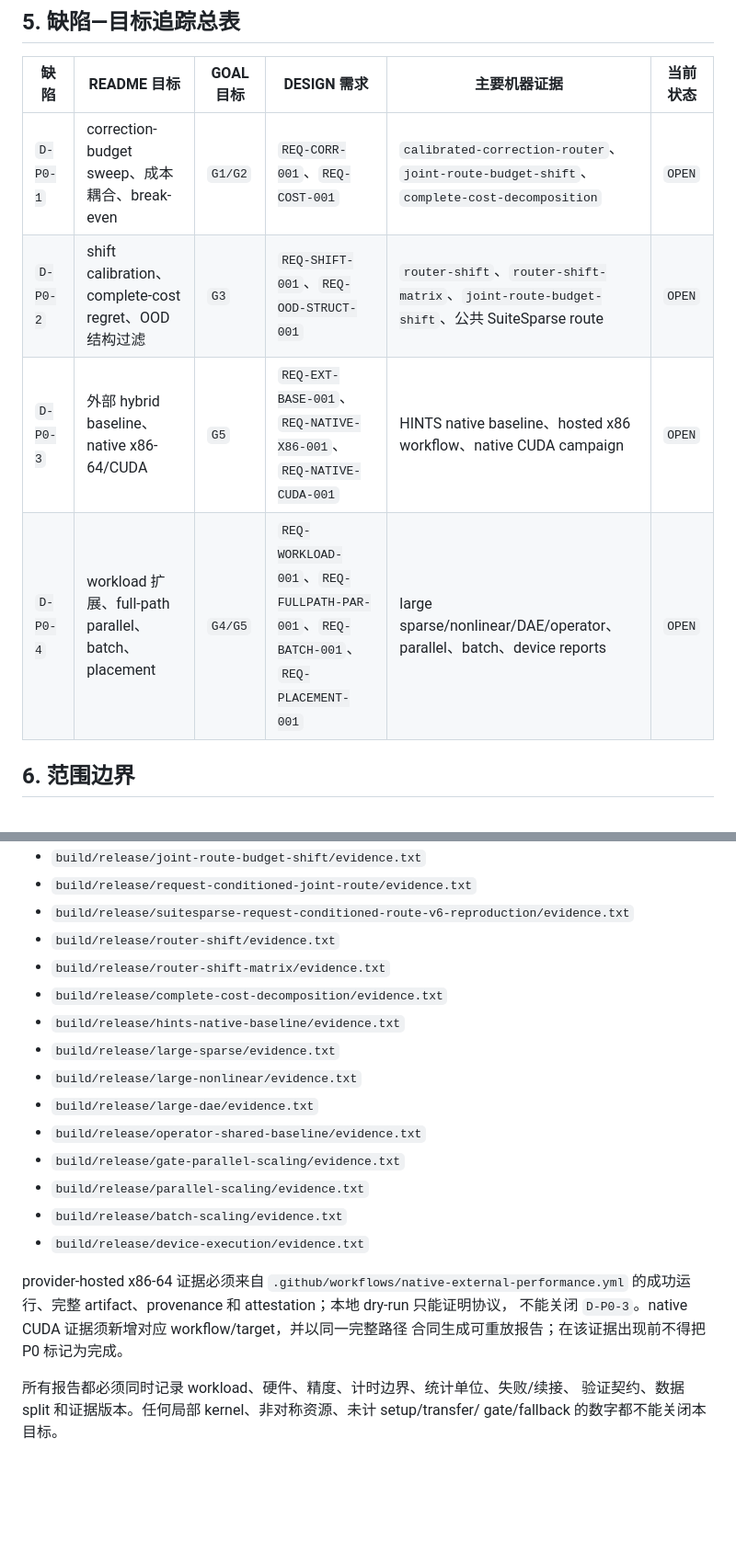
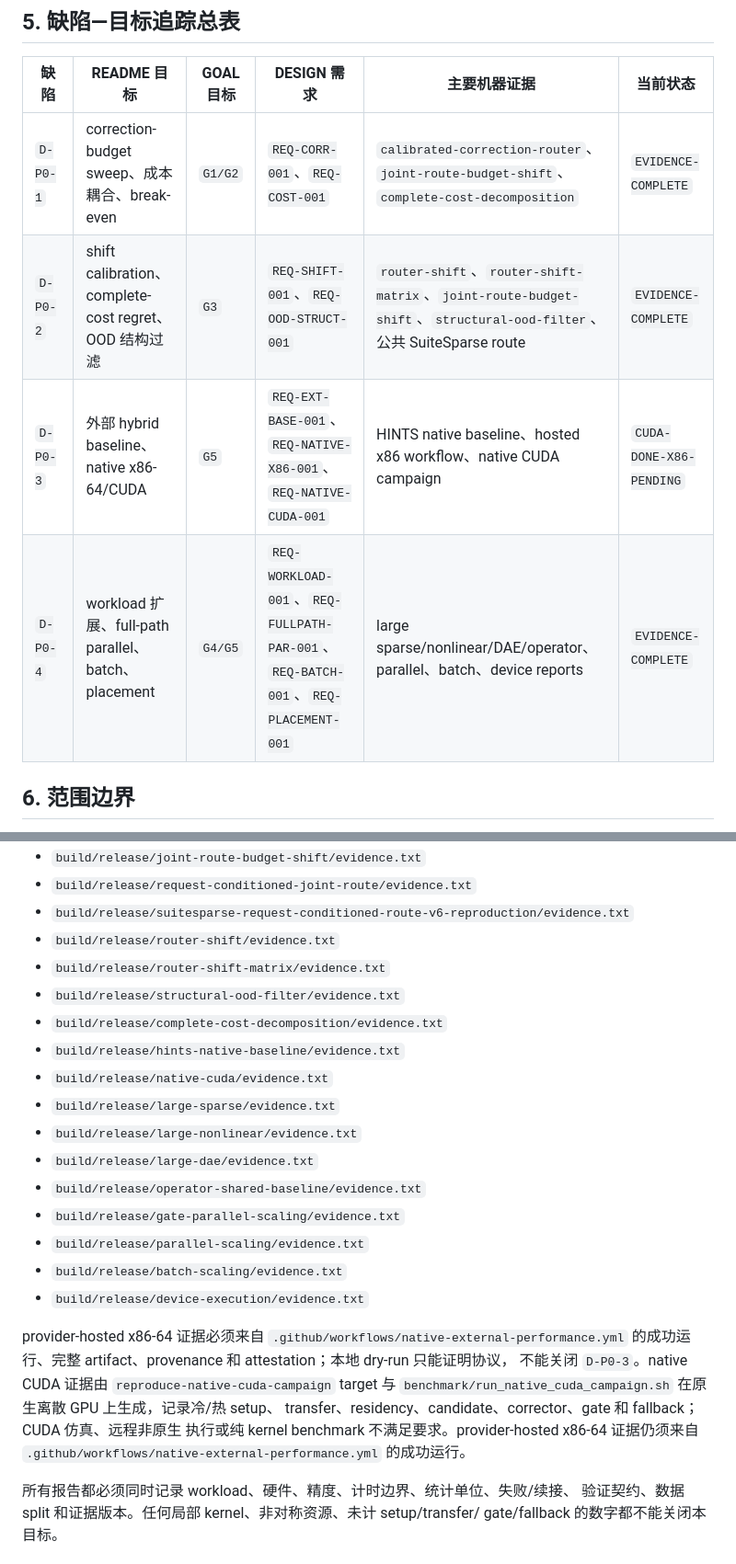
Before and after one commit to ecnu-jianqi-shi/smave-ai-solver, a Markdown page: GOAL.md, 2 parts joined by grey strips. Shown at 92% size. Rendered like a GitHub page; blank space fills up the shorter version.

Commit message:
docs: update GOAL/DESIGN defect tracking with structural-ood-filter + native-cuda evidence

```diff
--- a/GOAL.md
+++ b/GOAL.md
@@ -179,10 +179,10 @@ Modelica、Simulink、FMI、SSP 和复杂 hybrid semantics 只在它们产生新
 
 | 缺陷 | README 目标 | GOAL 目标 | DESIGN 需求 | 主要机器证据 | 当前状态 |
 |---|---|---|---|---|---|
-| `D-P0-1` | correction-budget sweep、成本耦合、break-even | `G1/G2` | `REQ-CORR-001`、`REQ-COST-001` | `calibrated-correction-router`、`joint-route-budget-shift`、`complete-cost-decomposition` | `OPEN` |
-| `D-P0-2` | shift calibration、complete-cost regret、OOD 结构过滤 | `G3` | `REQ-SHIFT-001`、`REQ-OOD-STRUCT-001` | `router-shift`、`router-shift-matrix`、`joint-route-budget-shift`、公共 SuiteSparse route | `OPEN` |
-| `D-P0-3` | 外部 hybrid baseline、native x86-64/CUDA | `G5` | `REQ-EXT-BASE-001`、`REQ-NATIVE-X86-001`、`REQ-NATIVE-CUDA-001` | HINTS native baseline、hosted x86 workflow、native CUDA campaign | `OPEN` |
-| `D-P0-4` | workload 扩展、full-path parallel、batch、placement | `G4/G5` | `REQ-WORKLOAD-001`、`REQ-FULLPATH-PAR-001`、`REQ-BATCH-001`、`REQ-PLACEMENT-001` | large sparse/nonlinear/DAE/operator、parallel、batch、device reports | `OPEN` |
+| `D-P0-1` | correction-budget sweep、成本耦合、break-even | `G1/G2` | `REQ-CORR-001`、`REQ-COST-001` | `calibrated-correction-router`、`joint-route-budget-shift`、`complete-cost-decomposition` | `EVIDENCE-COMPLETE` |
+| `D-P0-2` | shift calibration、complete-cost regret、OOD 结构过滤 | `G3` | `REQ-SHIFT-001`、`REQ-OOD-STRUCT-001` | `router-shift`、`router-shift-matrix`、`joint-route-budget-shift`、`structural-ood-filter`、公共 SuiteSparse route | `EVIDENCE-COMPLETE` |
+| `D-P0-3` | 外部 hybrid baseline、native x86-64/CUDA | `G5` | `REQ-EXT-BASE-001`、`REQ-NATIVE-X86-001`、`REQ-NATIVE-CUDA-001` | HINTS native baseline、hosted x86 workflow、native CUDA campaign | `CUDA-DONE-X86-PENDING` |
+| `D-P0-4` | workload 扩展、full-path parallel、batch、placement | `G4/G5` | `REQ-WORKLOAD-001`、`REQ-FULLPATH-PAR-001`、`REQ-BATCH-001`、`REQ-PLACEMENT-001` | large sparse/nonlinear/DAE/operator、parallel、batch、device reports | `EVIDENCE-COMPLETE` |
 
 ## 6. 范围边界
 
@@ -224,8 +224,10 @@ fallback` 数值路径。
 - `build/release/suitesparse-request-conditioned-route-v6-reproduction/evidence.txt`
 - `build/release/router-shift/evidence.txt`
 - `build/release/router-shift-matrix/evidence.txt`
+- `build/release/structural-ood-filter/evidence.txt`
 - `build/release/complete-cost-decomposition/evidence.txt`
 - `build/release/hints-native-baseline/evidence.txt`
+- `build/release/native-cuda/evidence.txt`
 - `build/release/large-sparse/evidence.txt`
 - `build/release/large-nonlinear/evidence.txt`
 - `build/release/large-dae/evidence.txt`
@@ -237,8 +239,11 @@ fallback` 数值路径。
 
 provider-hosted x86-64 证据必须来自 `.github/workflows/native-external-performance.yml`
 的成功运行、完整 artifact、provenance 和 attestation；本地 dry-run 只能证明协议，
-不能关闭 `D-P0-3`。native CUDA 证据须新增对应 workflow/target，并以同一完整路径
-合同生成可重放报告；在该证据出现前不得把 P0 标记为完成。
+不能关闭 `D-P0-3`。native CUDA 证据由 `reproduce-native-cuda-campaign` target 与
+`benchmark/run_native_cuda_campaign.sh` 在原生离散 GPU 上生成，记录冷/热 setup、
+transfer、residency、candidate、corrector、gate 和 fallback；CUDA 仿真、远程非原生
+执行或纯 kernel benchmark 不满足要求。provider-hosted x86-64 证据仍须来自
+`.github/workflows/native-external-performance.yml` 的成功运行。
 
 所有报告都必须同时记录 workload、硬件、精度、计时边界、统计单位、失败/续接、
 验证契约、数据 split 和证据版本。任何局部 kernel、非对称资源、未计 setup/transfer/
```
Also changed, not shown: DESIGN.md (+2 -2 lines).
